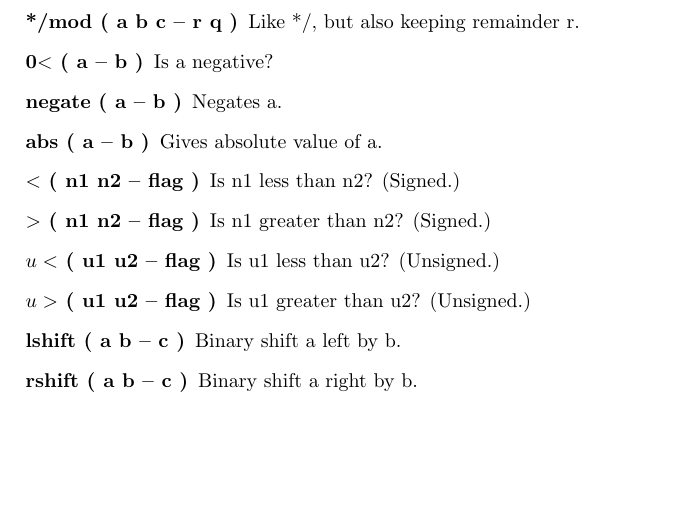
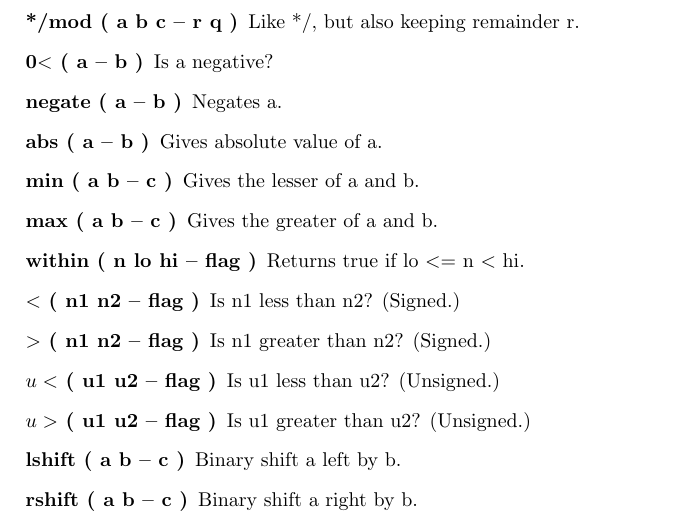
Before and after one commit to jkotlinski/durexforth, a LaTeX thesis (docs/manual.tex, which reads docs/forth.tex): part of page 14 of 26, cut so that both start at the same text, the shorter picture padded with empty space. Compiled offline with pdfLaTeX.

Commit message:
Documented min, max, within

```diff
--- a/docs/forth.tex
+++ b/docs/forth.tex
@@ -117,6 +117,9 @@ These words assume that the lowest number is 0 and highest is FFFF.
 \item[0$<$ ( a -- b )] Is a negative?
 \item[negate ( a -- b )] Negates a.
 \item[abs ( a -- b )] Gives absolute value of a.
+\item[min ( a b -- c )] Gives the lesser of a and b.
+\item[max ( a b -- c )] Gives the greater of a and b.
+\item[within ( n lo hi -- flag )] Returns true if lo $<=$ n $<$ hi.
 \item[$<$ ( n1 n2 -- flag )] Is n1 less than n2? (Signed.)
 \item[$>$ ( n1 n2 -- flag )] Is n1 greater than n2? (Signed.)
 \item[$u<$ ( u1 u2 -- flag )] Is u1 less than u2? (Unsigned.)
```
